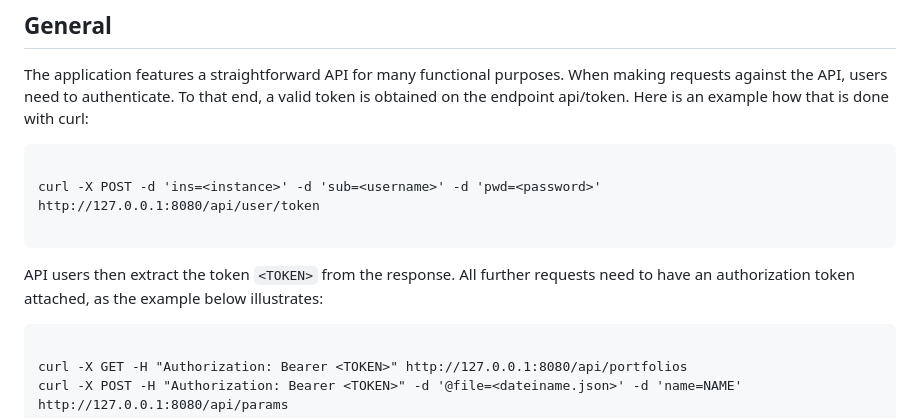
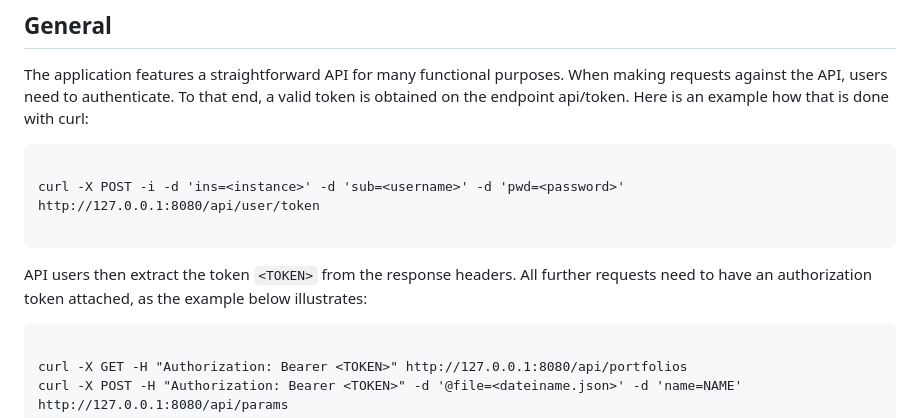
Before and after one commit to sschlenkrich/json_risk_app, a Markdown page: docs/API_Documentation.md, the part around the change. GitHub-like rendering.

Commit message:
Update API Documentation: Users must add the i flag to curl if they want to retrieve a token from the API

````diff
--- a/docs/API_Documentation.md
+++ b/docs/API_Documentation.md
@@ -6,11 +6,11 @@ The application features a straightforward API for many functional purposes. Whe
 
 ```
 
-curl -X POST -d 'ins=<instance>' -d 'sub=<username>' -d 'pwd=<password>' http://127.0.0.1:8080/api/user/token
+curl -X POST -i -d 'ins=<instance>' -d 'sub=<username>' -d 'pwd=<password>' http://127.0.0.1:8080/api/user/token
 
 ```
 
-API users then extract the token `<TOKEN>` from the response. All further requests need to have an authorization token attached, as the example below illustrates:
+API users then extract the token `<TOKEN>` from the response headers. All further requests need to have an authorization token attached, as the example below illustrates:
 
 ```
 
````
